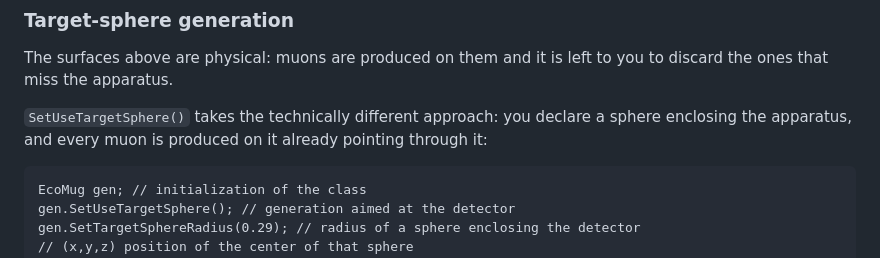
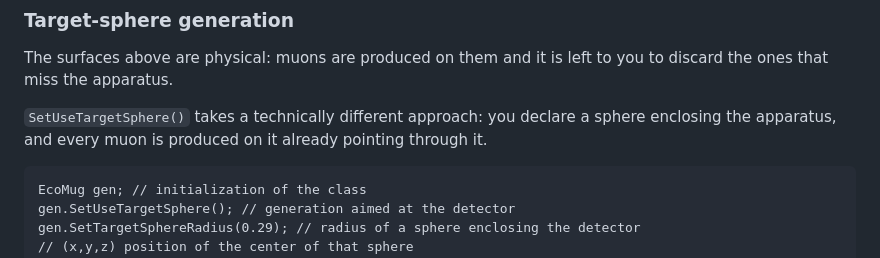
Before and after one commit to dr4kan/EcoMug, a Markdown page: README.md, the part around the change. GitHub-like rendering.

````diff
--- a/README.md
+++ b/README.md
@@ -96,8 +96,8 @@ for (auto event = 0; event < number_of_events; ++event) {
 The surfaces above are physical: muons are produced on them and it is left to you to
 discard the ones that miss the apparatus.
 
-`SetUseTargetSphere()` takes the technically different approach: you declare a sphere enclosing
-the apparatus, and every muon is produced on it already pointing through it:
+`SetUseTargetSphere()` takes a technically different approach: you declare a sphere enclosing
+the apparatus, and every muon is produced on it already pointing through it.
 
 ```
 EcoMug gen; // initialization of the class
````
